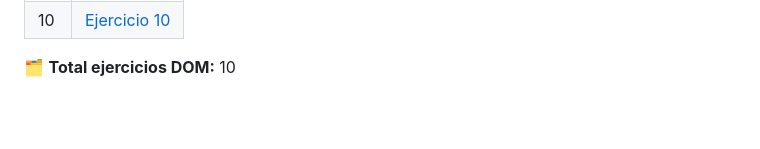
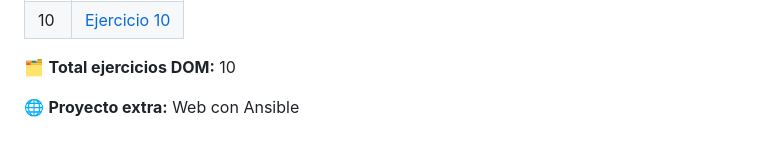
Before and after one commit to adrianortaaa/LLMM, a Markdown page: README.md, the part around the change. Rendered like a GitHub page; blank space fills up the shorter version.

Commit message:
Add extra project section for Ansible web project

```diff
--- a/README.md
+++ b/README.md
@@ -115,3 +115,5 @@
 | 10 | [Ejercicio 10](EjercicioDOM10/index.html) |
 
 🗂 **Total ejercicios DOM:** 10
+
+🌐 **Proyecto extra:** Web con Ansible
```
